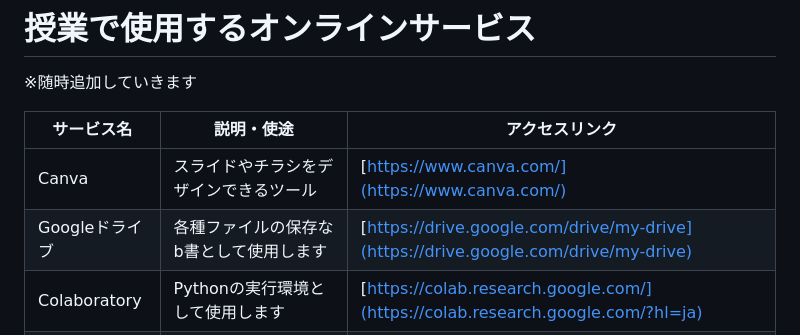
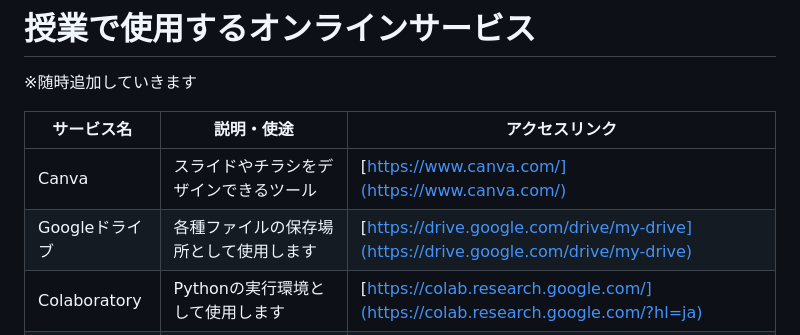
Before and after one commit to team-osaka-hightech/CampusLifeInfo, a Markdown page: SoftwareListForClasses.md, the part around the change. Drawn GitHub-style.

```diff
--- a/SoftwareListForClasses.md
+++ b/SoftwareListForClasses.md
@@ -36,7 +36,7 @@
 | サービス名 | 説明・使途 | アクセスリンク |
 | --- | --- | --- |
 | Canva | スライドやチラシをデザインできるツール | [https://www.canva.com/](https://www.canva.com/) |
-| Googleドライブ |各種ファイルの保存なb書として使用します| [https://drive.google.com/drive/my-drive](https://drive.google.com/drive/my-drive) |
+| Googleドライブ |各種ファイルの保存場所として使用します| [https://drive.google.com/drive/my-drive](https://drive.google.com/drive/my-drive) |
 | Colaboratory | Pythonの実行環境として使用します | [https://colab.research.google.com/](https://colab.research.google.com/?hl=ja) |
 | roboflow | AIモデルの学習のための画像のアノテーションを行います |[https://roboflow.com/](https://roboflow.com/) |
 | GitHub | ソースコードのバージョン管理として使用します | [https://github.com/](https://github.com/) |
```
